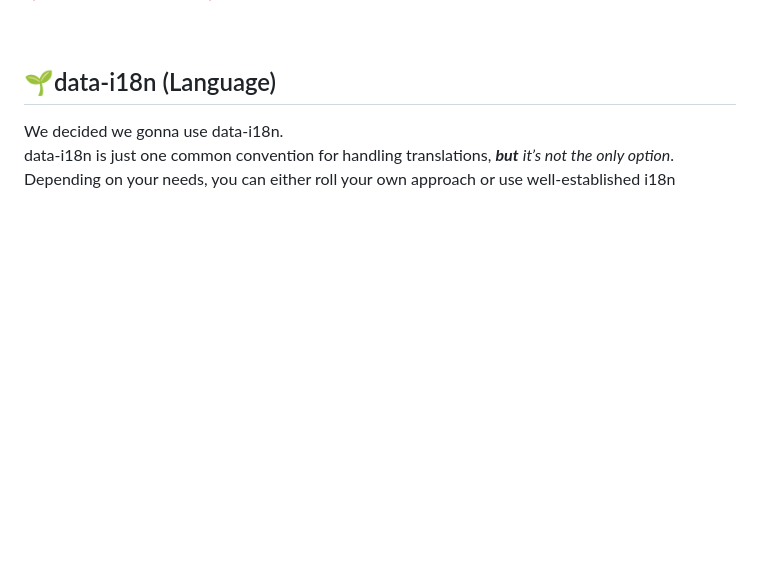
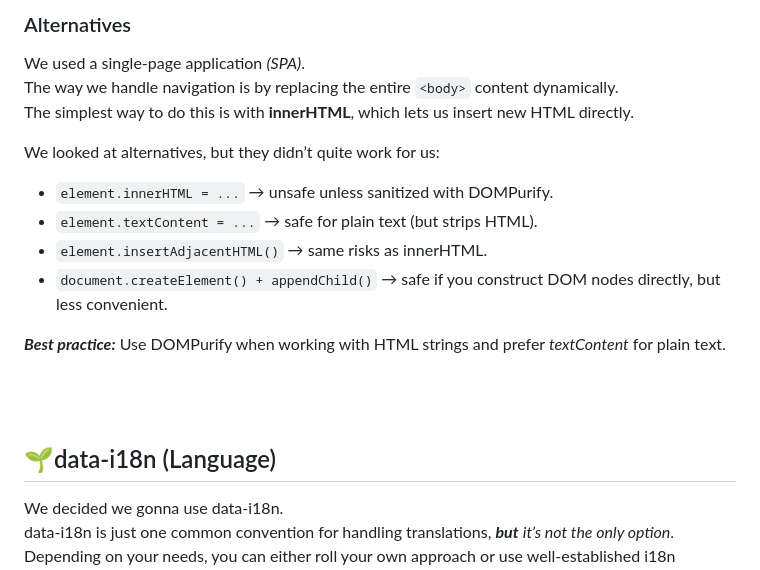
Before and after one commit to JoviMetzger/42Project-Transcendence, a Markdown page: README.md, the part around one of its changes. Drawn GitHub-style; blank space fills up the shorter version.

```diff
--- a/README.md
+++ b/README.md
@@ -235,4 +270,18 @@ Run `npx drizzle-kit studio` <br> This will give you your web UI → *you copy-p
 
+### Alternatives
+We used a single-page application *(SPA)*. <br>
+The way we handle navigation is by replacing the entire `<body>` content dynamically. <br>The simplest way to do this is with **innerHTML**, which lets us insert new HTML directly.
+
+We looked at alternatives, but they didn’t quite work for us:
+- `element.innerHTML = ...` → unsafe unless sanitized with DOMPurify.
+- `element.textContent = ...` → safe for plain text (but strips HTML).
+- `element.insertAdjacentHTML()` → same risks as innerHTML.
+- `document.createElement() + appendChild()` → safe if you construct DOM nodes directly, but less convenient.
+
+***Best practice:*** Use DOMPurify when working with HTML strings and prefer *textContent* for plain text.
+
+<br>
+<br>
 
 
 ## 🌱data-i18n (Language)
```
Also changed, not shown: other parts of README.md (+37 -2 lines).
